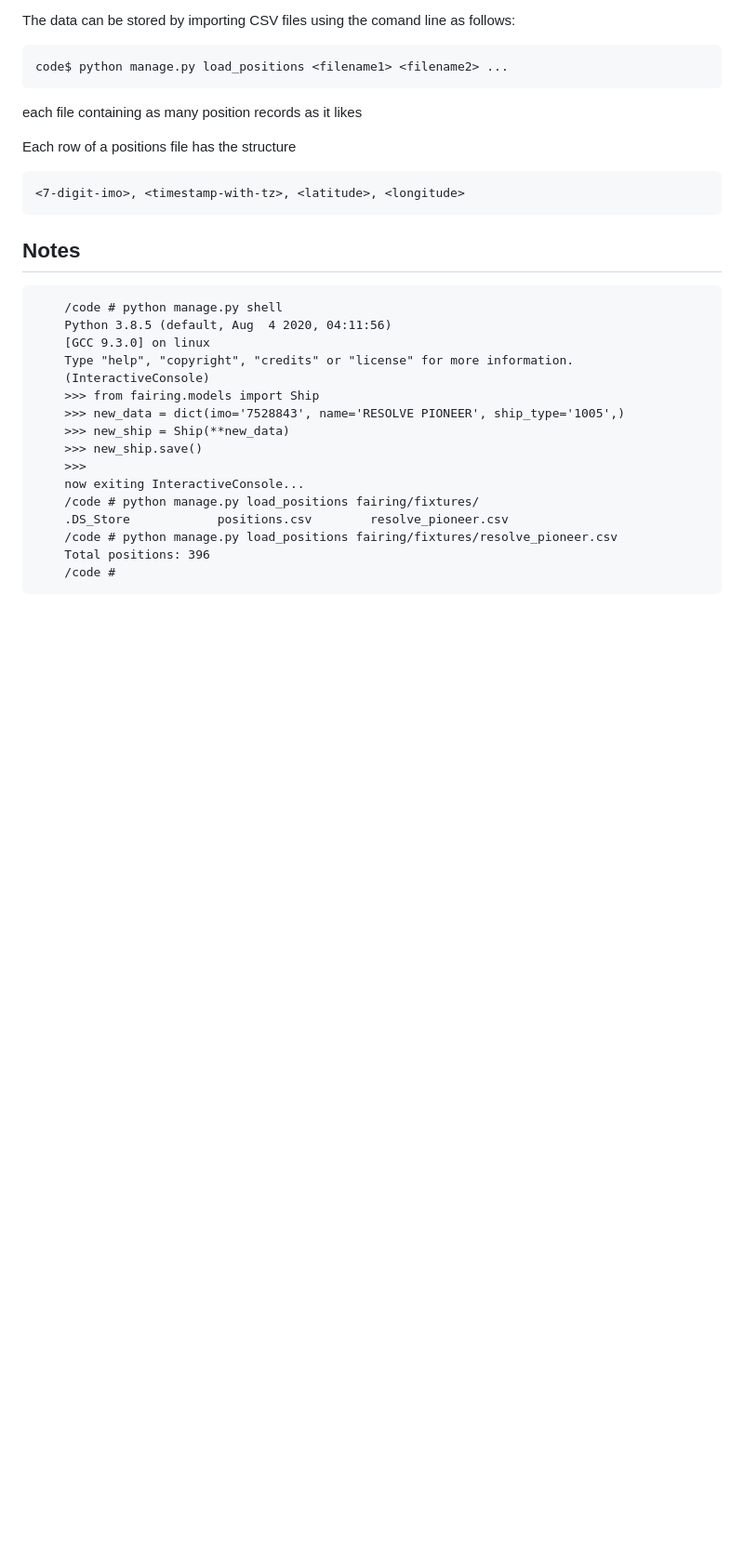
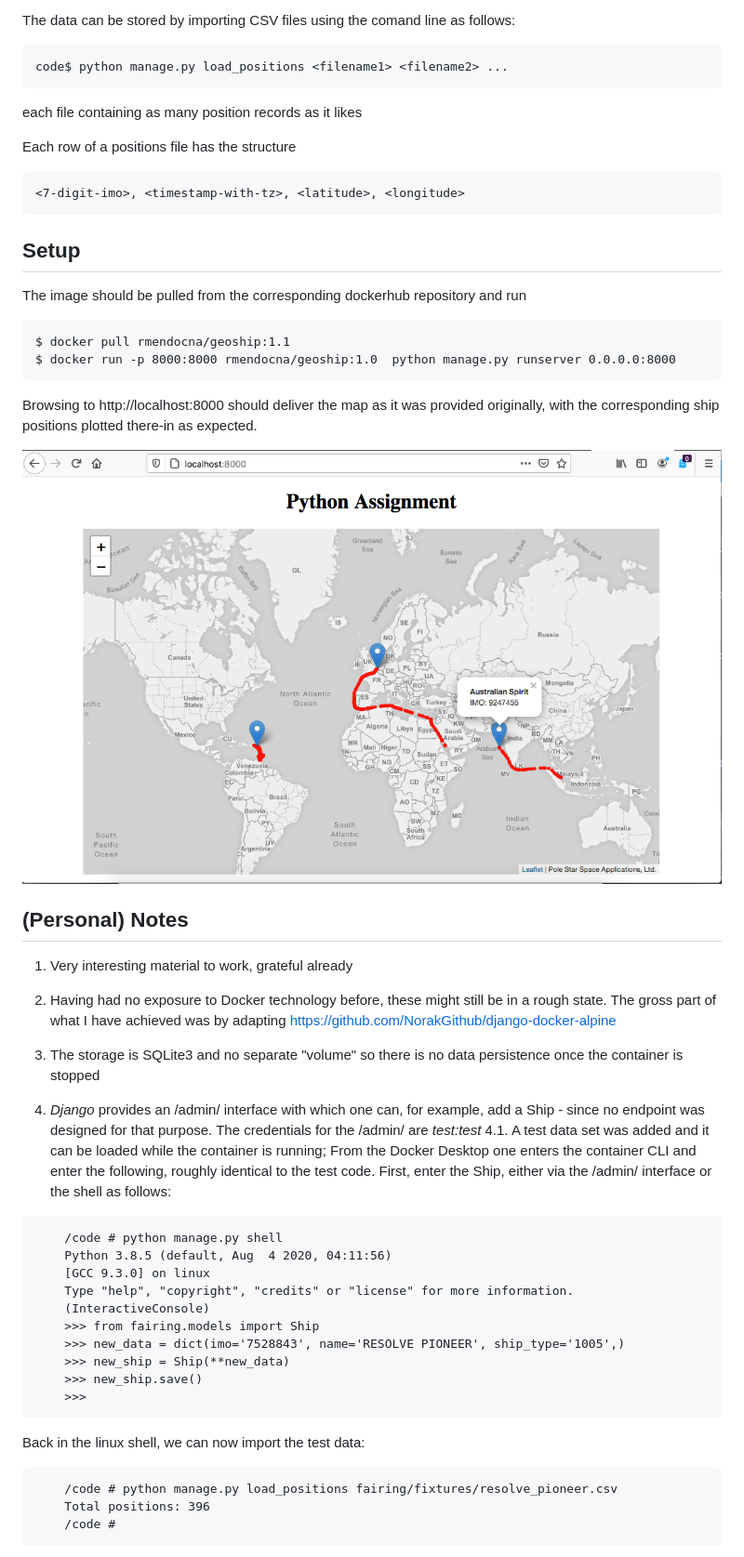
Before and after one commit to rmendocna/geoship, a Markdown page: README.md, the part around the change printed below. Shown: that part at 93% size. Rendered like a GitHub page; pictures changed too: index.png (added); blank space fills up the shorter version.

Commit message:
late tidy-ups; documentation

````diff
--- a/README.md
+++ b/README.md
@@ -13,8 +13,33 @@ Each row of a positions file has the structure
 
     <7-digit-imo>, <timestamp-with-tz>, <latitude>, <longitude>
 
-## Notes
 
+## Setup
+
+The image should be pulled from the corresponding dockerhub repository and run
+
+    $ docker pull rmendocna/geoship:1.1
+    $ docker run -p 8000:8000 rmendocna/geoship:1.0  python manage.py runserver 0.0.0.0:8000
+
+Browsing to http://localhost:8000 should deliver the map as it was provided originally,
+with the corresponding ship positions plotted there-in as expected.
+
+![alt text](index.png)
+
+
+## (Personal) Notes
+
+ 1. Very interesting material to work, grateful already
+ 2. Having had no exposure to Docker technology before, these might still be in a rough state.
+    The gross part of what I have achieved was by adapting
+    https://github.com/NorakGithub/django-docker-alpine
+
+ 3. The storage is SQLite3 and no separate "volume" so there is no data persistence once the container is stopped
+ 4. _Django_ provides an /admin/ interface with which one can, for example, add a Ship - since no endpoint was designed for that purpose.
+    The credentials for the /admin/ are _test:test_
+  4.1. A test data set was added and it can be loaded while the container is running;
+       From the Docker Desktop one enters the container CLI and enter the following, roughly identical to the test code.
+       First, enter the Ship, either via the /admin/ interface or the shell as follows:
 ```
     /code # python manage.py shell
     Python 3.8.5 (default, Aug  4 2020, 04:11:56)
@@ -26,9 +51,9 @@ Each row of a positions file has the structure
     >>> new_ship = Ship(**new_data)
     >>> new_ship.save()
     >>>
-    now exiting InteractiveConsole...
-    /code # python manage.py load_positions fairing/fixtures/
-    .DS_Store            positions.csv        resolve_pioneer.csv
+```
+ Back in the linux shell, we can now import the test data:
+```
     /code # python manage.py load_positions fairing/fixtures/resolve_pioneer.csv
     Total positions: 396
     /code #
````
Also changed, not shown: other parts of README.md (+3 -0 lines), resolve_pioneer.png (added), ship_admin.png (added), 1 other file.
